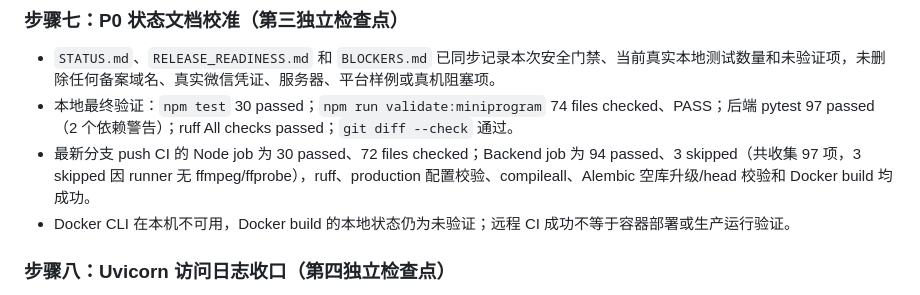
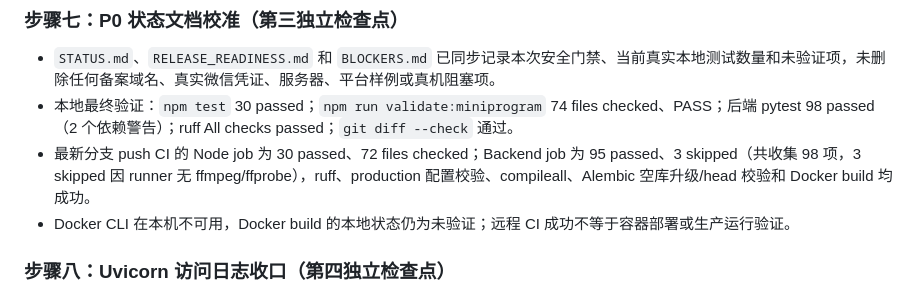
Before and after one commit to zys1544526484/video-extractor-miniprogram, a Markdown page: docs/HANDOFF.md, the part around the change. Rendered like a GitHub page.

Commit message:
docs: calibrate latest CI test counts

```diff
--- a/docs/HANDOFF.md
+++ b/docs/HANDOFF.md
@@ -75,8 +75,8 @@
 ### 步骤七：P0 状态文档校准（第三独立检查点）
 
 - `STATUS.md`、`RELEASE_READINESS.md` 和 `BLOCKERS.md` 已同步记录本次安全门禁、当前真实本地测试数量和未验证项，未删除任何备案域名、真实微信凭证、服务器、平台样例或真机阻塞项。
-- 本地最终验证：`npm test` 30 passed；`npm run validate:miniprogram` 74 files checked、PASS；后端 pytest 97 passed（2 个依赖警告）；ruff All checks passed；`git diff --check` 通过。
-- 最新分支 push CI 的 Node job 为 30 passed、72 files checked；Backend job 为 94 passed、3 skipped（共收集 97 项，3 skipped 因 runner 无 ffmpeg/ffprobe），ruff、production 配置校验、compileall、Alembic 空库升级/head 校验和 Docker build 均成功。
+- 本地最终验证：`npm test` 30 passed；`npm run validate:miniprogram` 74 files checked、PASS；后端 pytest 98 passed（2 个依赖警告）；ruff All checks passed；`git diff --check` 通过。
+- 最新分支 push CI 的 Node job 为 30 passed、72 files checked；Backend job 为 95 passed、3 skipped（共收集 98 项，3 skipped 因 runner 无 ffmpeg/ffprobe），ruff、production 配置校验、compileall、Alembic 空库升级/head 校验和 Docker build 均成功。
 - Docker CLI 在本机不可用，Docker build 的本地状态仍为未验证；远程 CI 成功不等于容器部署或生产运行验证。
 
 ### 步骤八：Uvicorn 访问日志收口（第四独立检查点）
```
Also changed, not shown: RELEASE_READINESS.md (+1 -1 lines), STATUS.md (+1 -1 lines).
